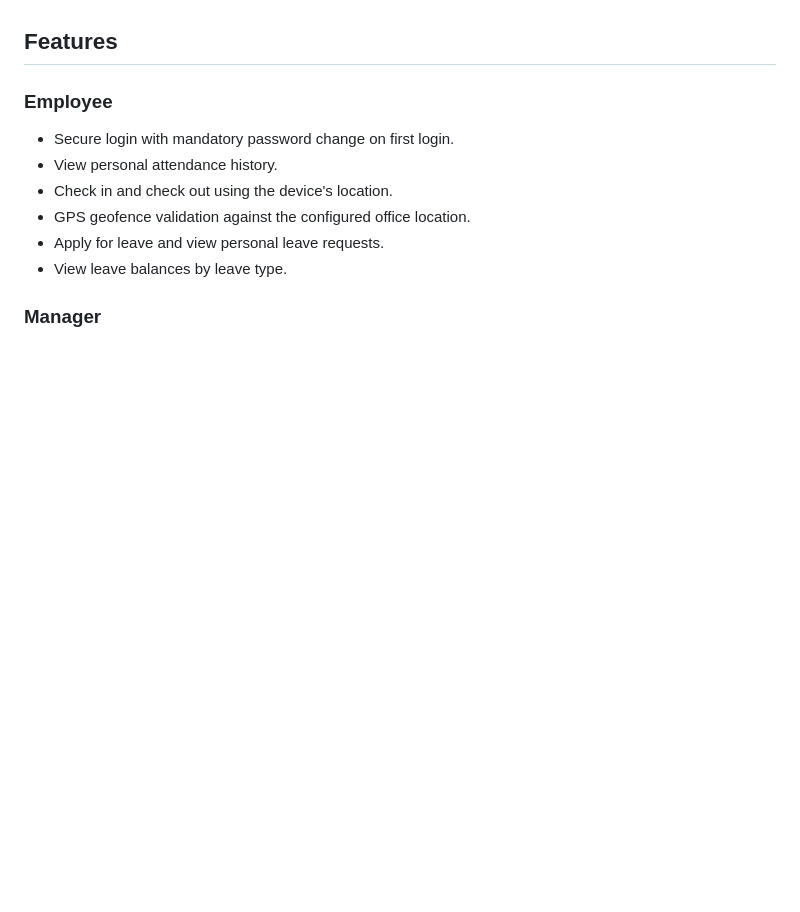
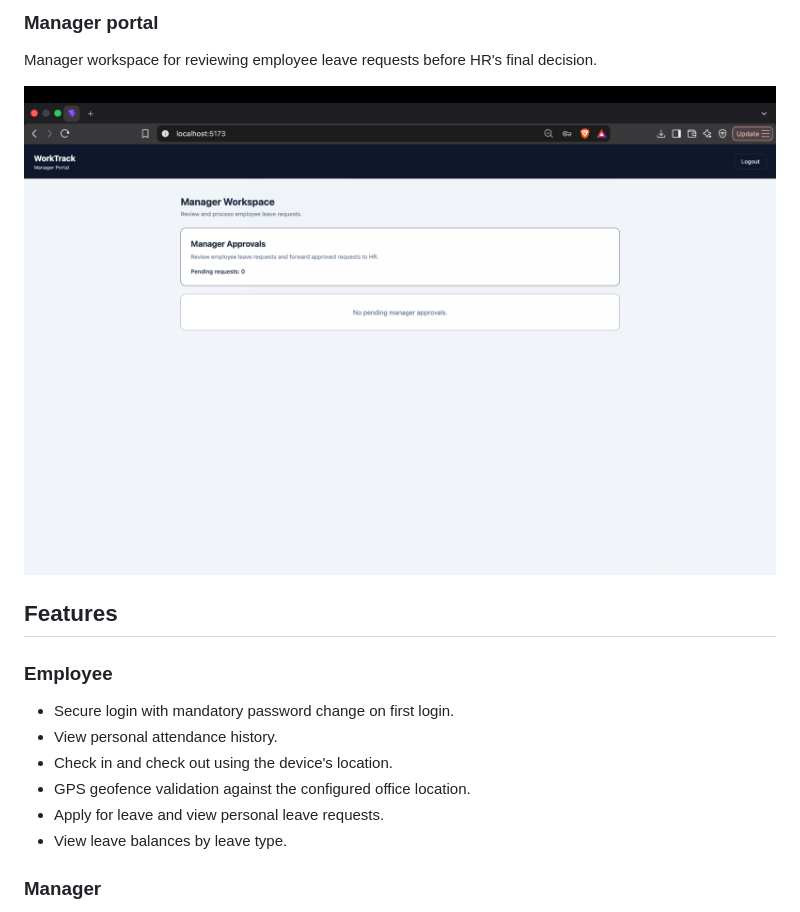
Before and after one commit to jagakv8/WorkTrack-Leave-and-Attendance-Management-System, a Markdown page: README.md, the part around one of its changes. Rendered like a GitHub page; pictures changed too: docs/screenshots/manager-dashboard.png (added); blank space fills up the shorter version.

Commit message:
Add employee manager and HR dashboard screenshots

```diff
--- a/README.md
+++ b/README.md
@@ -6,3 +21,8 @@ The application provides role-based experiences for **Employees**, **Managers**,
+### Manager portal
+
+Manager workspace for reviewing employee leave requests before HR's final decision.
+
+![Manager dashboard](docs/screenshots/manager-dashboard.png)
 
 ## Features
 
```
Also changed, not shown: other parts of README.md (+15 -0 lines), docs/screenshots/employee-dashboard.png (added), docs/screenshots/hr-dashboard.png (added).
